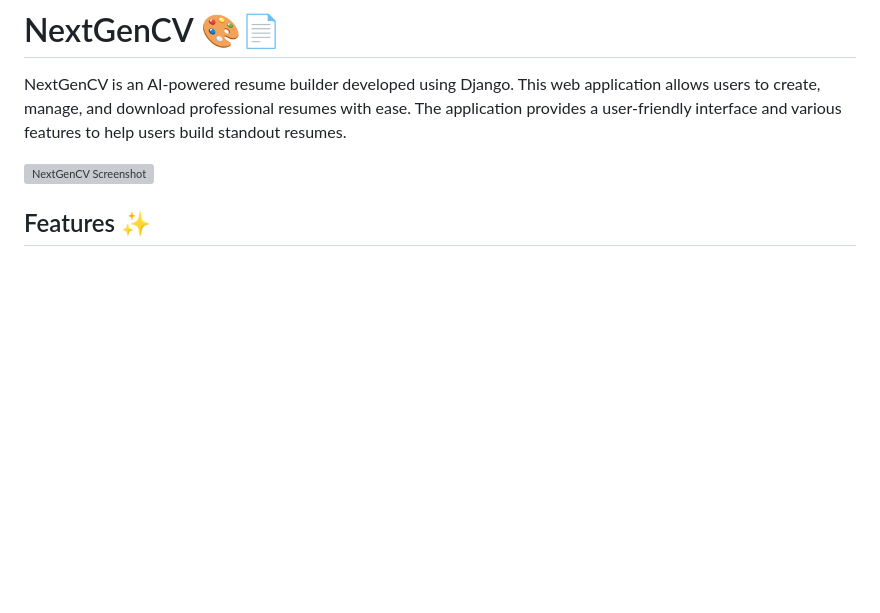
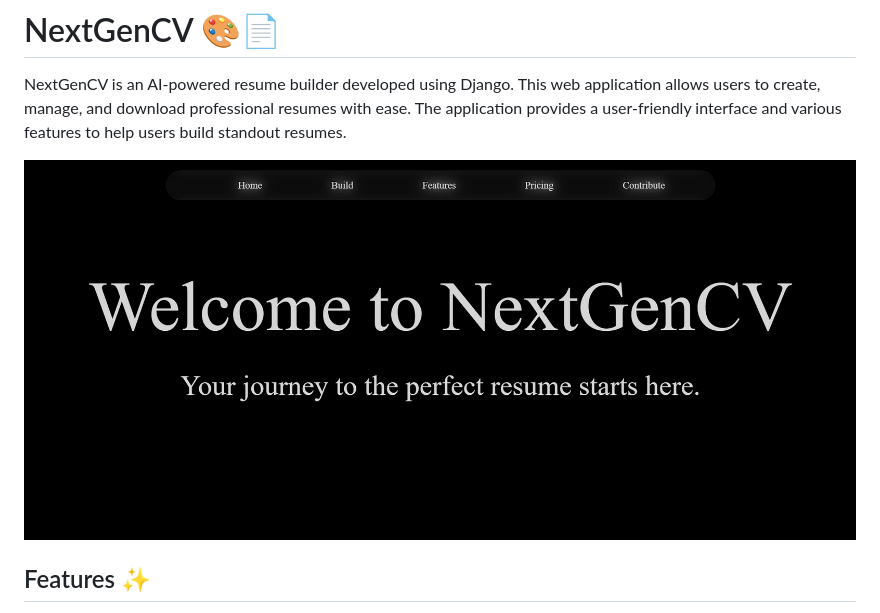
Before and after one commit to MustafaPinjari/NextGenCV, a Markdown page: readme.md, the part around the change. GitHub-like rendering; blank space fills up the shorter version; grey boxes are pictures that could not be loaded.

```diff
--- a/readme.md
+++ b/readme.md
@@ -3,7 +3,7 @@
 
 NextGenCV is an AI-powered resume builder developed using Django. This web application allows users to create, manage, and download professional resumes with ease. The application provides a user-friendly interface and various features to help users build standout resumes.
 
-![NextGenCV Screenshot](path/to/your/screenshot.png) <!-- Replace with actual path to your screenshot -->
+![NextGenCV Screenshot](/static/images/Home.png) <!-- Replace with actual path to your screenshot -->
 
 ## Features ✨
 
```
